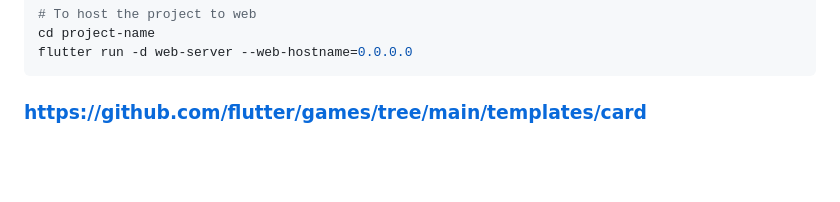
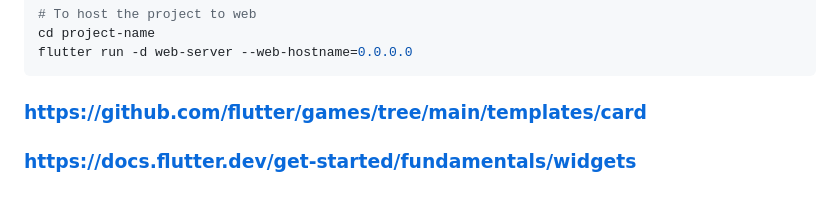
Before and after one commit to junsangyooo/oneshot, a Markdown page: FLUTTER_SET_UP.md, the part around the change. Drawn GitHub-style; blank space fills up the shorter version.

Commit message:
updated setup md

````diff
--- a/FLUTTER_SET_UP.md
+++ b/FLUTTER_SET_UP.md
@@ -112,3 +112,4 @@ flutter run -d web-server --web-hostname=0.0.0.0
 ```
 
 ### https://github.com/flutter/games/tree/main/templates/card
+### https://docs.flutter.dev/get-started/fundamentals/widgets
````
